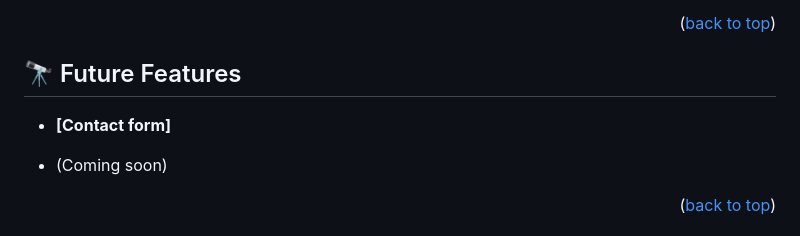
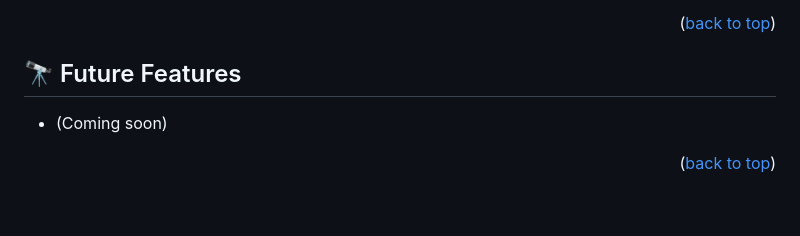
Before and after one commit to m00h0/Hello-Microvers-Project, a Markdown page: README.md, the part around the change. Drawn GitHub-style; blank space fills up the shorter version.

```diff
--- a/README.md
+++ b/README.md
@@ -114,8 +114,6 @@ Github
 
 ## 🔭 Future Features <a name="future-features1"></a>
 
-- **[Contact form]**
-
 - (Coming soon)
 
 <p align="right">(<a href="#readme-top">back to top</a>)</p>
```
